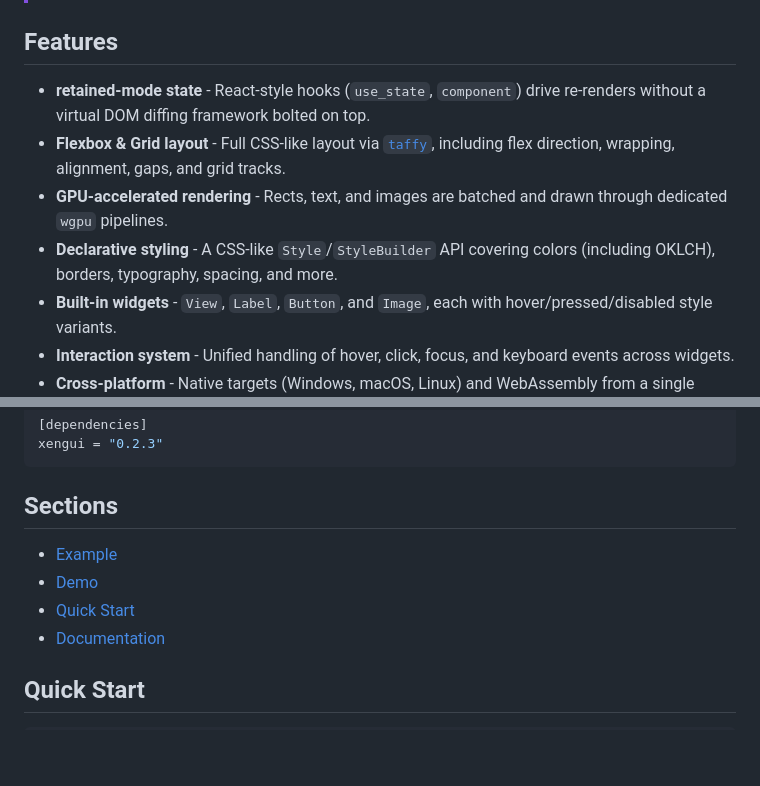
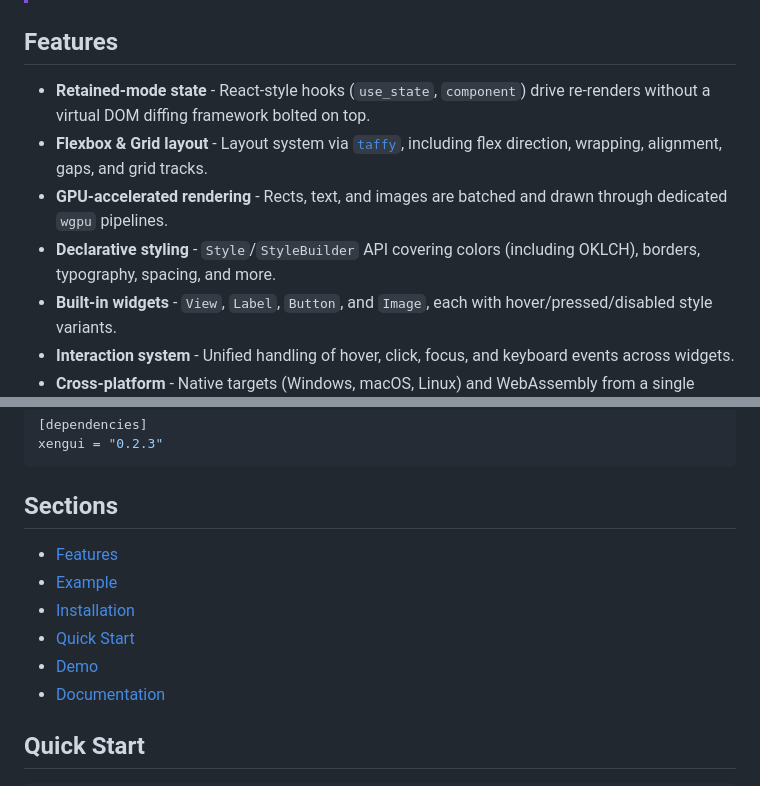
Before and after one commit to randseas/xengui, a Markdown page: README.md, 2 parts joined by grey strips. Drawn GitHub-style; blank space fills up the shorter version.

Commit message:
Refine feature descriptions in README.md
Updated feature descriptions for clarity and consistency.

```diff
--- a/README.md
+++ b/README.md
@@ -30,10 +30,10 @@ XenGui (pronounced `/ˈzɛn.ɡuː.aɪ/` | `Zen-goo-eye`) is a retained-mode rend
 
 ## Features
 
-- **retained-mode state** - React-style hooks (`use_state`, `component`) drive re-renders without a virtual DOM diffing framework bolted on top.
-- **Flexbox & Grid layout** - Full CSS-like layout via [`taffy`](https://github.com/DioxusLabs/taffy), including flex direction, wrapping, alignment, gaps, and grid tracks.
+- **Retained-mode state** - React-style hooks (`use_state`, `component`) drive re-renders without a virtual DOM diffing framework bolted on top.
+- **Flexbox & Grid layout** - Layout system via [`taffy`](https://github.com/DioxusLabs/taffy), including flex direction, wrapping, alignment, gaps, and grid tracks.
 - **GPU-accelerated rendering** - Rects, text, and images are batched and drawn through dedicated `wgpu` pipelines.
-- **Declarative styling** - A CSS-like `Style`/`StyleBuilder` API covering colors (including OKLCH), borders, typography, spacing, and more.
+- **Declarative styling** - `Style`/`StyleBuilder` API covering colors (including OKLCH), borders, typography, spacing, and more.
 - **Built-in widgets** - `View`, `Label`, `Button`, and `Image`, each with hover/pressed/disabled style variants.
 - **Interaction system** - Unified handling of hover, click, focus, and keyboard events across widgets.
 - **Cross-platform** - Native targets (Windows, macOS, Linux) and WebAssembly from a single codebase.
@@ -75,9 +75,11 @@ xengui = "0.2.3"
 
 ## Sections
 
+- [Features](#features)
 - [Example](#example)
+- [Installation](#installation)
+- [Quick Start](#quick-start)
 - [Demo](#demo)
-- [Quick Start](#quick-start)
 - [Documentation](#documentation)
 
 ## Quick Start
```
